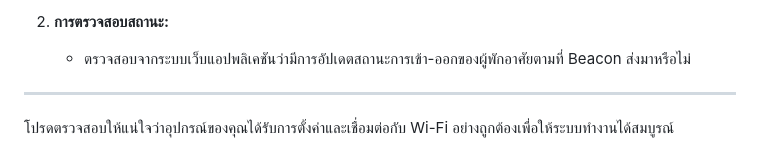
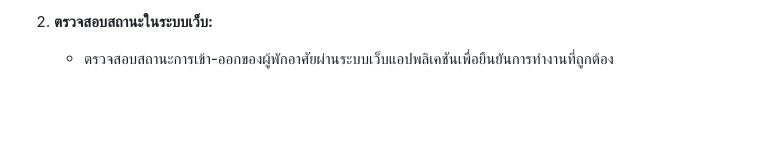
Before and after one commit to PhinyoZ/Project_Beacon, a Markdown page: Firmware/README.md, the part around one of its changes. Rendered like a GitHub page; blank space fills up the shorter version.

```diff
--- a/Firmware/README.md
+++ b/Firmware/README.md
@@ -59,7 +70,3 @@
 
-2. **การตรวจสอบสถานะ:**
-   - ตรวจสอบจากระบบเว็บแอปพลิเคชันว่ามีการอัปเดตสถานะการเข้า-ออกของผู้พักอาศัยตามที่ Beacon ส่งมาหรือไม่
-
----
-
-โปรดตรวจสอบให้แน่ใจว่าอุปกรณ์ของคุณได้รับการตั้งค่าและเชื่อมต่อกับ Wi-Fi อย่างถูกต้องเพื่อให้ระบบทำงานได้สมบูรณ์
+2. **ตรวจสอบสถานะในระบบเว็บ:**
+   - ตรวจสอบสถานะการเข้า-ออกของผู้พักอาศัยผ่านระบบเว็บแอปพลิเคชันเพื่อยืนยันการทำงานที่ถูกต้อง
```
Also changed, not shown: other parts of Firmware/README.md (+38 -27 lines).
